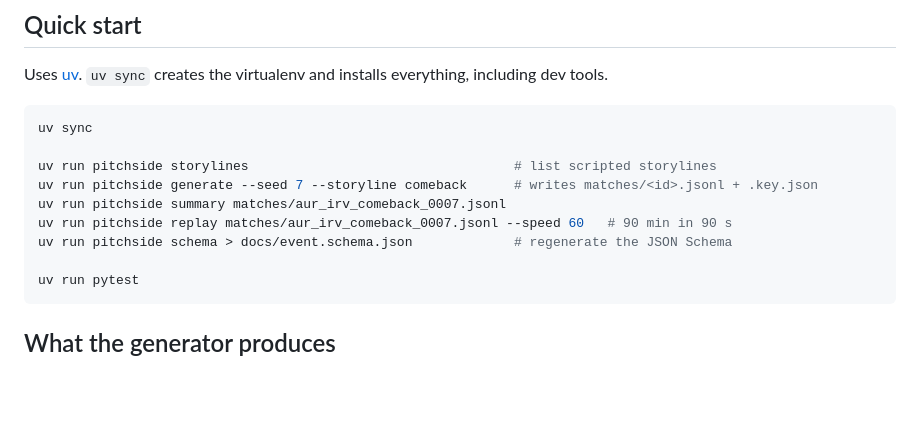
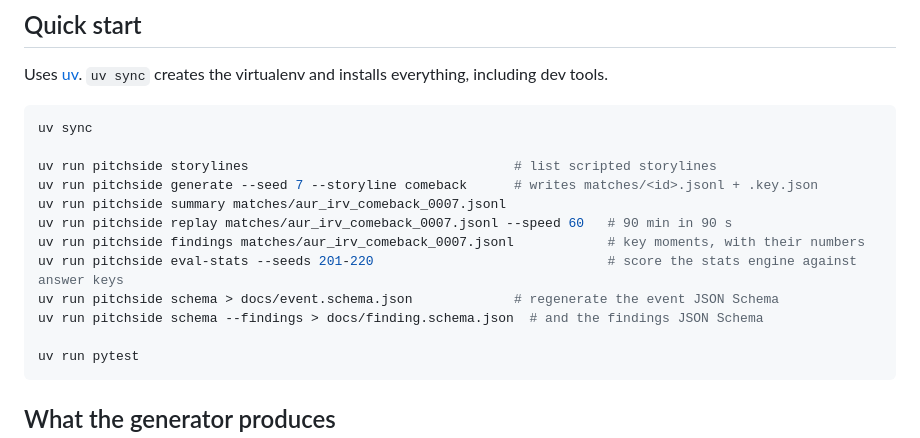
Before and after one commit to rahmanshah/pitchside-developer-hackathon, a Markdown page: README.md, the part around one of its changes. GitHub-like rendering; blank space fills up the shorter version.

````diff
--- a/README.md
+++ b/README.md
@@ -28,7 +28,10 @@ uv run pitchside storylines                                  # list scripted sto
 uv run pitchside generate --seed 7 --storyline comeback      # writes matches/<id>.jsonl + .key.json
 uv run pitchside summary matches/aur_irv_comeback_0007.jsonl
 uv run pitchside replay matches/aur_irv_comeback_0007.jsonl --speed 60   # 90 min in 90 s
-uv run pitchside schema > docs/event.schema.json             # regenerate the JSON Schema
+uv run pitchside findings matches/aur_irv_comeback_0007.jsonl            # key moments, with their numbers
+uv run pitchside eval-stats --seeds 201-220                              # score the stats engine against answer keys
+uv run pitchside schema > docs/event.schema.json             # regenerate the event JSON Schema
+uv run pitchside schema --findings > docs/finding.schema.json  # and the findings JSON Schema
 
 uv run pytest
 ```
````
Also changed, not shown: other parts of README.md (+38 -2 lines), CLAUDE.md (+14 -2 lines).
